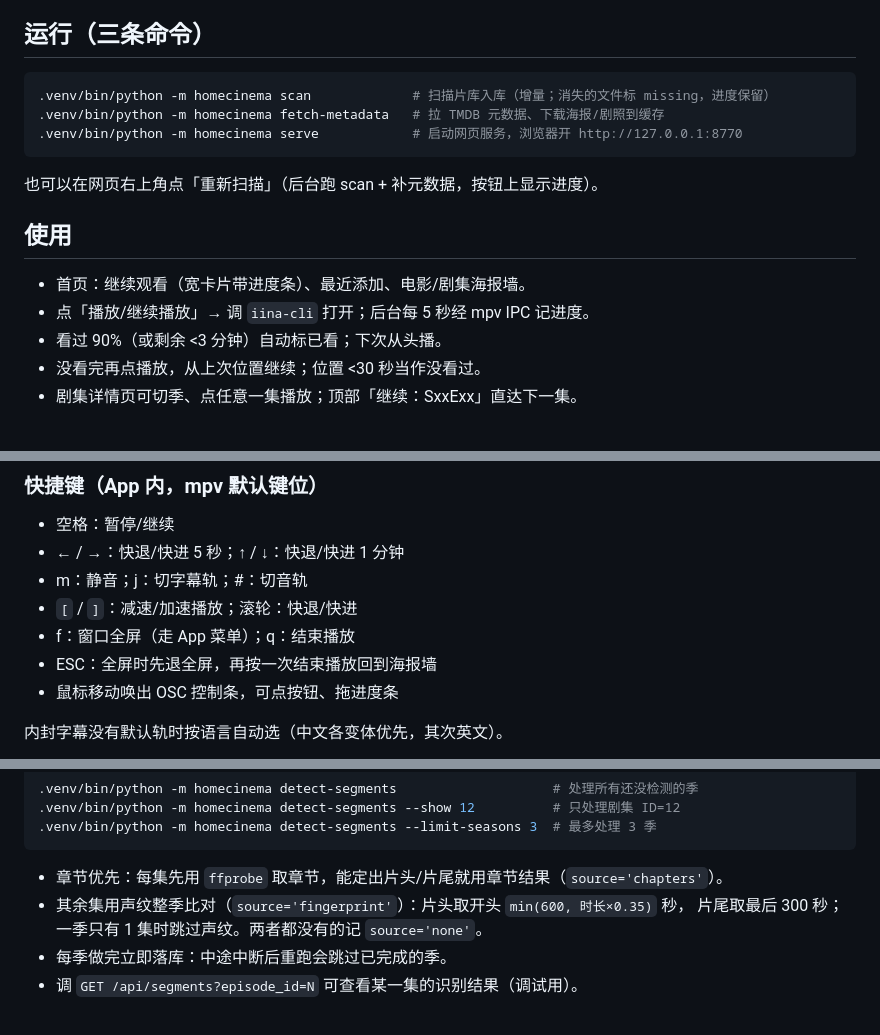
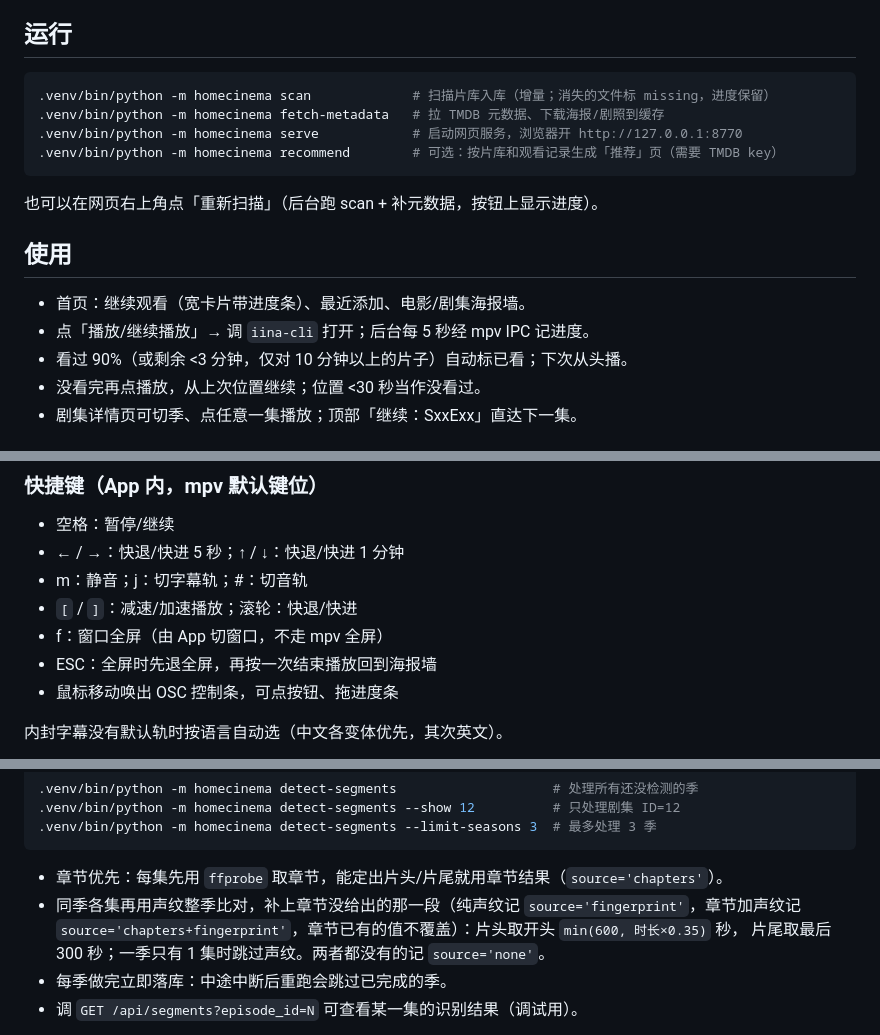
Before and after one commit to faithpricejp-source/home-cinema, a Markdown page: README.md, 3 parts joined by grey strips. Rendered like a GitHub page.

````diff
--- a/README.md
+++ b/README.md
@@ -62,12 +64,13 @@ iina_cli = "/Applications/IINA.app/Contents/MacOS/iina-cli"
 - 电影文件夹里可放 `.nfo`（含 `<tmdbid>` 则直接用该 id，不再搜索）、
   `poster.jpg` / `folder.jpg` / 与视频同名的 `.jpg`/`.png`（本地海报优先于 TMDB）、`.srt`/`.ass` 字幕（IINA 自动加载）。
 
-## 运行（三条命令）
+## 运行
 
 ```bash
 .venv/bin/python -m homecinema scan             # 扫描片库入库（增量；消失的文件标 missing，进度保留）
 .venv/bin/python -m homecinema fetch-metadata   # 拉 TMDB 元数据、下载海报/剧照到缓存
 .venv/bin/python -m homecinema serve            # 启动网页服务，浏览器开 http://127.0.0.1:8770
+.venv/bin/python -m homecinema recommend        # 可选：按片库和观看记录生成「推荐」页（需要 TMDB key）
 ```
 
 也可以在网页右上角点「重新扫描」（后台跑 scan + 补元数据，按钮上显示进度）。
@@ -76,7 +79,7 @@ iina_cli = "/Applications/IINA.app/Contents/MacOS/iina-cli"
 
 - 首页：继续观看（宽卡片带进度条）、最近添加、电影/剧集海报墙。
 - 点「播放/继续播放」→ 调 `iina-cli` 打开；后台每 5 秒经 mpv IPC 记进度。
-- 看过 90%（或剩余 <3 分钟）自动标已看；下次从头播。
+- 看过 90%（或剩余 <3 分钟，仅对 10 分钟以上的片子）自动标已看；下次从头播。
 - 没看完再点播放，从上次位置继续；位置 <30 秒当作没看过。
 - 剧集详情页可切季、点任意一集播放；顶部「继续：SxxExx」直达下一集。
 
@@ -93,7 +96,7 @@ iina_cli = "/Applications/IINA.app/Contents/MacOS/iina-cli"
 - ← / →：快退/快进 5 秒；↑ / ↓：快退/快进 1 分钟
 - m：静音；j：切字幕轨；#：切音轨
 - `[` / `]`：减速/加速播放；滚轮：快退/快进
-- f：窗口全屏（走 App 菜单）；q：结束播放
+- f：窗口全屏（由 App 切窗口，不走 mpv 全屏）
 - ESC：全屏时先退全屏，再按一次结束播放回到海报墙
 - 鼠标移动唤出 OSC 控制条，可点按钮、拖进度条
 
@@ -118,7 +121,7 @@ libmpv 初始化失败（如 dylib 被改名/损坏、render context 创建失
 ```
 
 - 章节优先：每集先用 `ffprobe` 取章节，能定出片头/片尾就用章节结果（`source='chapters'`）。
-- 其余集用声纹整季比对（`source='fingerprint'`）：片头取开头 `min(600, 时长×0.35)` 秒，
+- 同季各集再用声纹整季比对，补上章节没给出的那一段（纯声纹记 `source='fingerprint'`，章节加声纹记 `source='chapters+fingerprint'`，章节已有的值不覆盖）：片头取开头 `min(600, 时长×0.35)` 秒，
   片尾取最后 300 秒；一季只有 1 集时跳过声纹。两者都没有的记 `source='none'`。
 - 每季做完立即落库：中途中断后重跑会跳过已完成的季。
 - 调 `GET /api/segments?episode_id=N` 可查看某一集的识别结果（调试用）。
````
Also changed, not shown: other parts of README.md (+2 -0 lines), README.en.md (added, +170 -0 lines).
